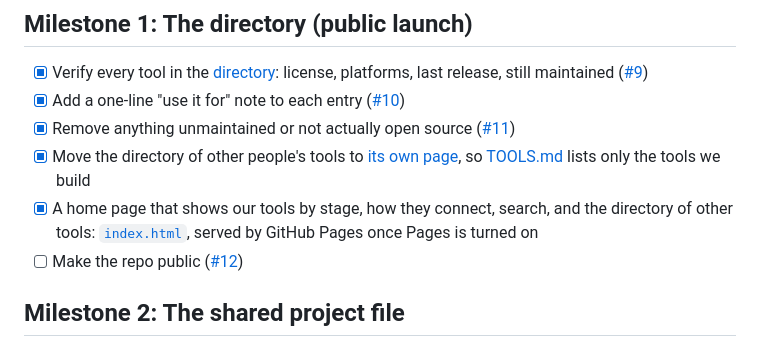
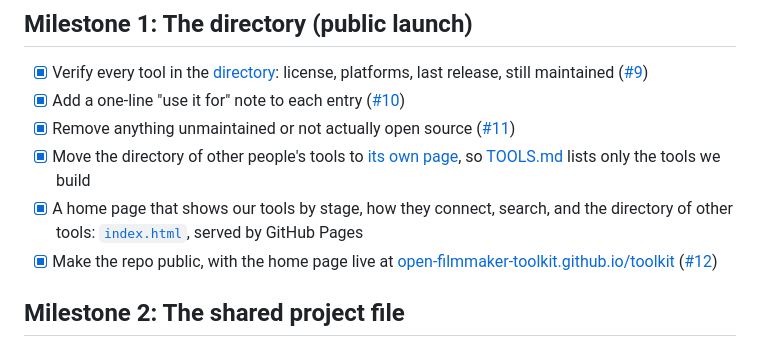
Before and after one commit to open-filmmaker-toolkit/toolkit, a Markdown page: ROADMAP.md, the part around the change. Drawn GitHub-style.

Commit message:
Mark the repo public and the home page live in the roadmap (#116)
Signed-off-by: Basil Shadid <89607622+basilshadid@users.noreply.github.com>

```diff
--- a/ROADMAP.md
+++ b/ROADMAP.md
@@ -18,8 +18,8 @@ Each milestone below is a [GitHub milestone](https://github.com/open-filmmaker-t
 - [x] Add a one-line "use it for" note to each entry ([#10](https://github.com/open-filmmaker-toolkit/toolkit/issues/10))
 - [x] Remove anything unmaintained or not actually open source ([#11](https://github.com/open-filmmaker-toolkit/toolkit/issues/11))
 - [x] Move the directory of other people's tools to [its own page](docs/other-tools.md), so [TOOLS.md](TOOLS.md) lists only the tools we build
-- [x] A home page that shows our tools by stage, how they connect, search, and the directory of other tools: [`index.html`](index.html), served by GitHub Pages once Pages is turned on
-- [ ] Make the repo public ([#12](https://github.com/open-filmmaker-toolkit/toolkit/issues/12))
+- [x] A home page that shows our tools by stage, how they connect, search, and the directory of other tools: [`index.html`](index.html), served by GitHub Pages
+- [x] Make the repo public, with the home page live at [open-filmmaker-toolkit.github.io/toolkit](https://open-filmmaker-toolkit.github.io/toolkit/) ([#12](https://github.com/open-filmmaker-toolkit/toolkit/issues/12))
 
 ## Milestone 2: The shared project file
 
```
